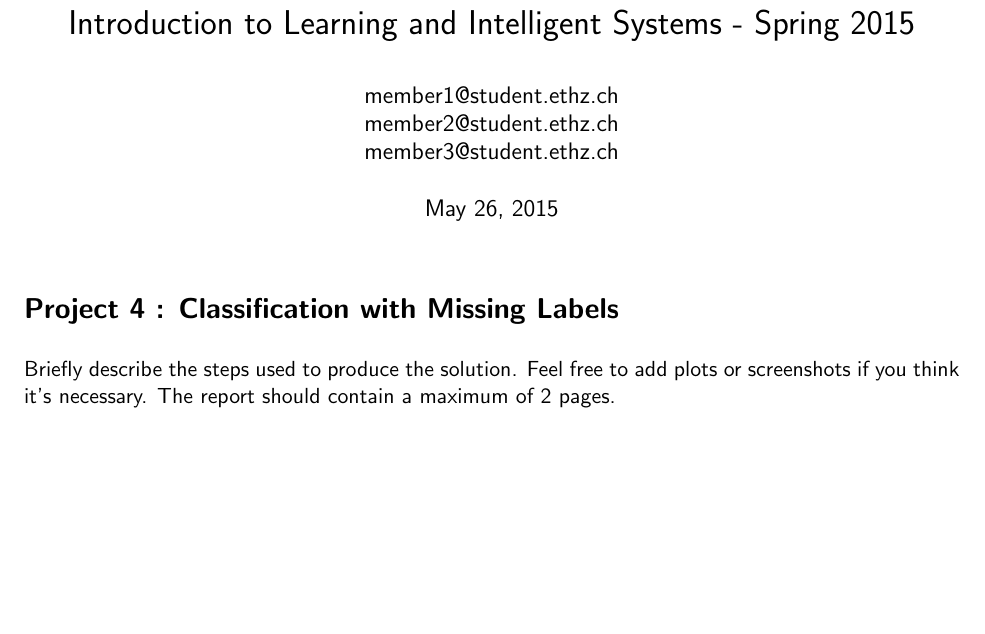
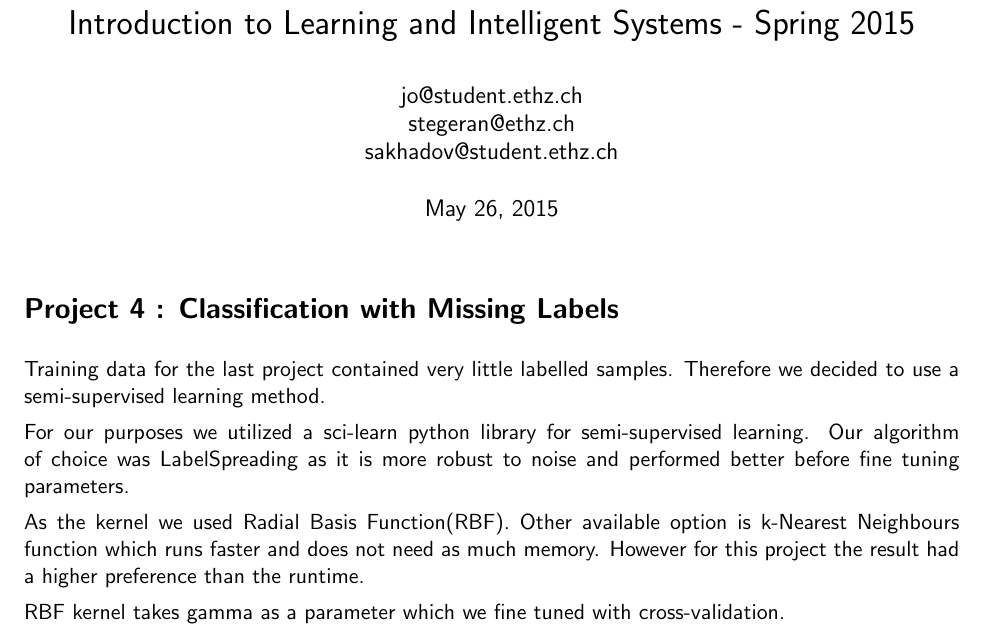
Before and after one commit to jo-m/lis-projects, a LaTeX document (report/report.tex): part of the page, cut so that both start at the same text, the shorter picture padded with empty space. Compiled offline with pdfLaTeX.

Commit message:
report sabir

```diff
--- a/report/report.tex
+++ b/report/report.tex
@@ -18,7 +18,7 @@
 \renewcommand{\familydefault}{\sfdefault}
 
 \title{Introduction to Learning and Intelligent Systems - Spring 2015}
-\author{member1@student.ethz.ch\\ member2@student.ethz.ch\\ member3@student.ethz.ch\\}
+\author{jo@student.ethz.ch\\ stegeran@ethz.ch\\sakhadov@student.ethz.ch}
 \date{\today}
 
 \begin{document}
@@ -26,8 +26,12 @@
 
 \section*{Project 4 : Classification with Missing Labels}
 
-Briefly describe the steps used to produce the solution. Feel
-free to add plots or screenshots if you think it's necessary. The
-report should contain a maximum of 2 pages.
+Training data for the last project contained very little labelled samples. Therefore we decided to use a semi-supervised learning method.
+
+For our purposes we utilized a sci-learn python library for semi-supervised learning. Our algorithm of choice was LabelSpreading as it is more robust to noise and performed better before fine tuning parameters.
+
+As the kernel we used Radial Basis Function(RBF). Other available option is k-Nearest Neighbours function which runs faster and does not need as much memory. However for this project the result had a higher preference than the runtime.
+
+RBF kernel takes gamma as a parameter which we fine tuned with cross-validation.
 
 \end{document}
```
